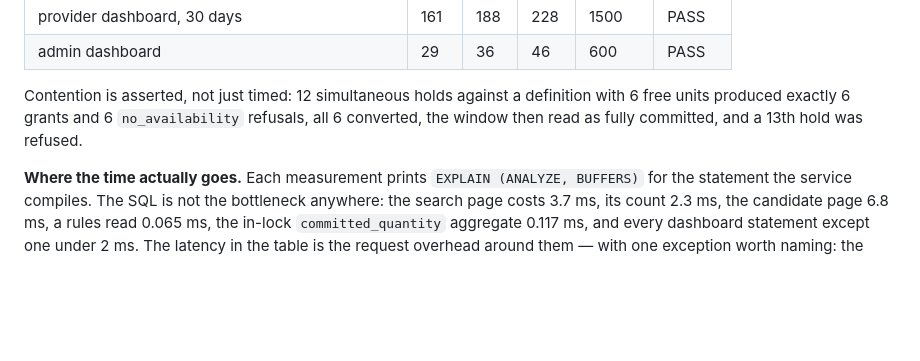
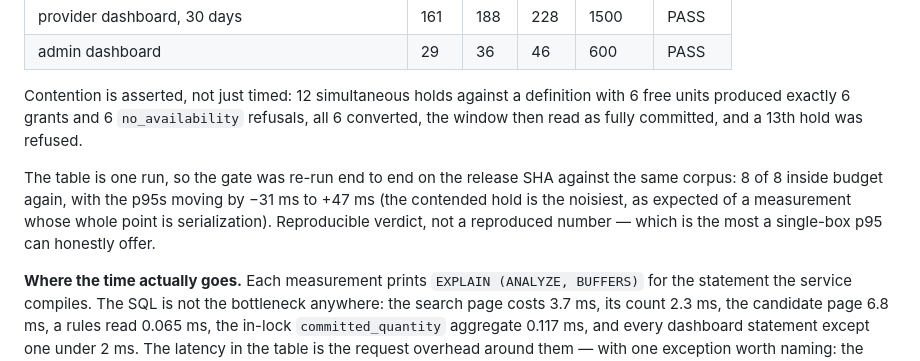
Before and after one commit to mrabolfazl13/capacity-exchange, a Markdown page: docs/TESTING_STRATEGY.md, the part around the change. Rendered like a GitHub page; blank space fills up the shorter version.

```diff
--- a/docs/TESTING_STRATEGY.md
+++ b/docs/TESTING_STRATEGY.md
@@ -195,6 +195,11 @@ Contention is asserted, not just timed: 12 simultaneous holds against a definiti
 units produced exactly 6 grants and 6 `no_availability` refusals, all 6 converted, the window then
 read as fully committed, and a 13th hold was refused.
 
+The table is one run, so the gate was re-run end to end on the release SHA against the same corpus:
+8 of 8 inside budget again, with the p95s moving by −31 ms to +47 ms (the contended hold is the
+noisiest, as expected of a measurement whose whole point is serialization). Reproducible verdict,
+not a reproduced number — which is the most a single-box p95 can honestly offer.
+
 **Where the time actually goes.** Each measurement prints `EXPLAIN (ANALYZE, BUFFERS)` for the
 statement the service compiles. The SQL is not the bottleneck anywhere: the search page costs
 3.7 ms, its count 2.3 ms, the candidate page 6.8 ms, a rules read 0.065 ms, the in-lock
```
Also changed, not shown: docs/RELEASE.md (+3 -2 lines).
